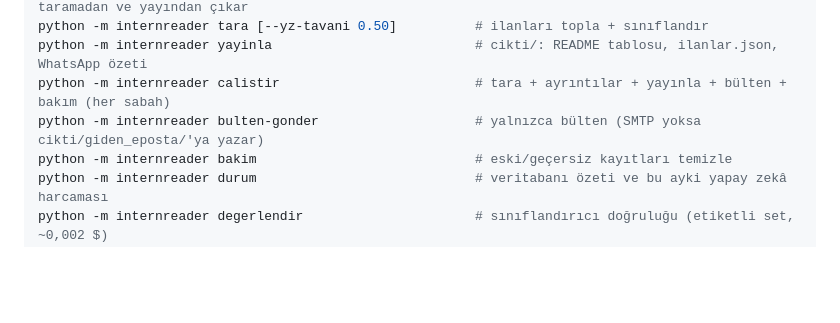
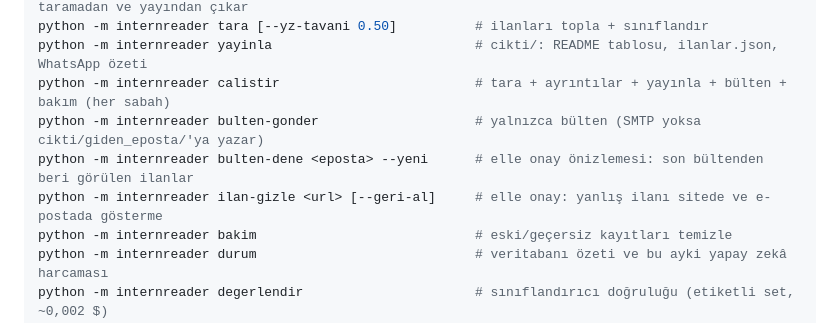
Before and after one commit to bilalerg/internreader, a Markdown page: README.md, the part around the change. GitHub-like rendering; blank space fills up the shorter version.

```diff
--- a/README.md
+++ b/README.md
@@ -102,6 +102,8 @@ python -m internreader tara [--yz-tavani 0.50]          # ilanları topla + sın
 python -m internreader yayinla                          # cikti/: README tablosu, ilanlar.json, WhatsApp özeti
 python -m internreader calistir                         # tara + ayrıntılar + yayınla + bülten + bakım (her sabah)
 python -m internreader bulten-gonder                    # yalnızca bülten (SMTP yoksa cikti/giden_eposta/'ya yazar)
+python -m internreader bulten-dene <eposta> --yeni      # elle onay önizlemesi: son bültenden beri görülen ilanlar
+python -m internreader ilan-gizle <url> [--geri-al]     # elle onay: yanlış ilanı sitede ve e-postada gösterme
 python -m internreader bakim                            # eski/geçersiz kayıtları temizle
 python -m internreader durum                            # veritabanı özeti ve bu ayki yapay zekâ harcaması
 python -m internreader degerlendir                      # sınıflandırıcı doğruluğu (etiketli set, ~0,002 $)
```
Also changed, not shown: docs/INCELEME_31_10_guven.md (added, +130 -0 lines).
